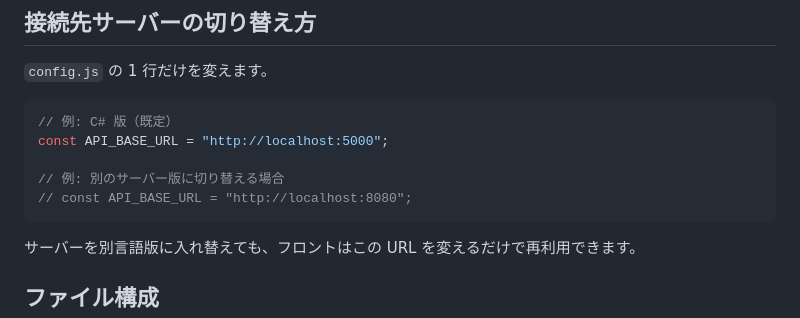
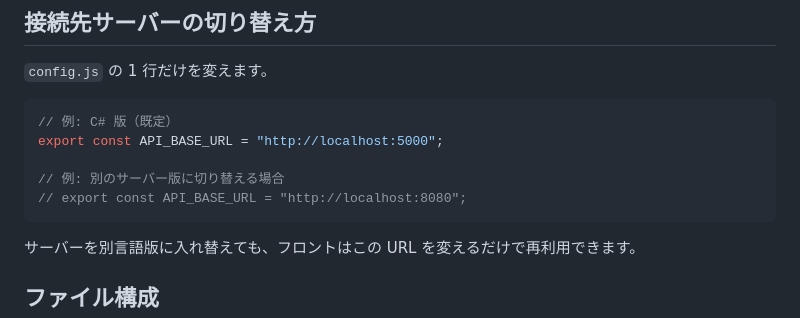
Before and after one commit to Vision-Programming-Training/training-frontend, a Markdown page: README.md, the part around one of its changes. Drawn GitHub-style.

````diff
--- a/README.md
+++ b/README.md
@@ -41,10 +52,10 @@ python -m http.server 5500
 
 ```js
 // 例: C# 版（既定）
-const API_BASE_URL = "http://localhost:5000";
+export const API_BASE_URL = "http://localhost:5000";
 
 // 例: 別のサーバー版に切り替える場合
-// const API_BASE_URL = "http://localhost:8080";
+// export const API_BASE_URL = "http://localhost:8080";
 ```
 
 サーバーを別言語版に入れ替えても、フロントはこの URL を変えるだけで再利用できます。
````
Also changed, not shown: other parts of README.md (+29 -9 lines).
